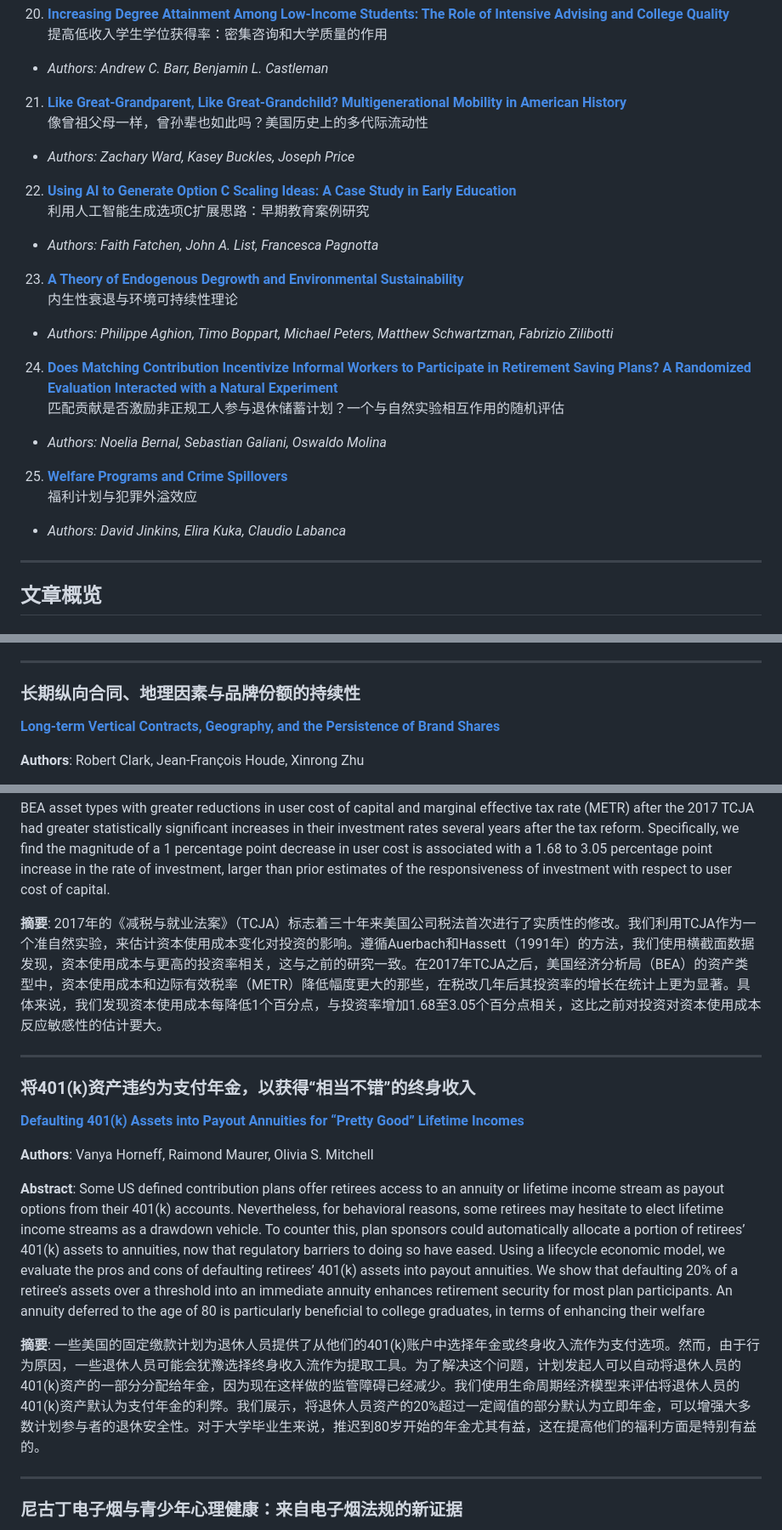
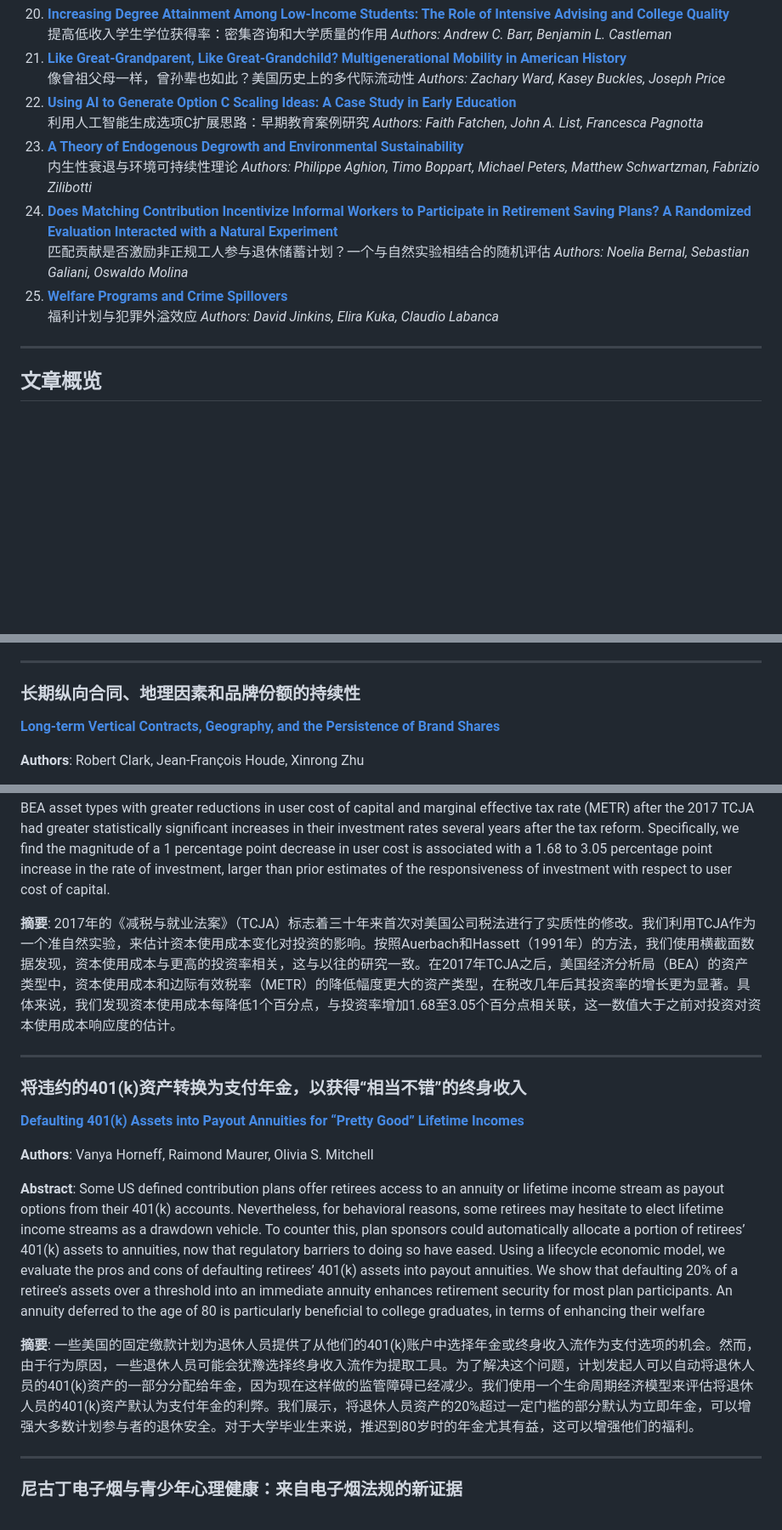
Before and after one commit to fyapeng/nber, a Markdown page: README.md, 3 parts joined by grey strips. Shown at 85% size. Drawn GitHub-style; blank space fills up the shorter version.

```diff
--- a/README.md
+++ b/README.md
@@ -48,15 +48,15 @@ A curated list of the latest NBER working papers, updated weekly. Powered by Git
 20. **[Increasing Degree Attainment Among Low-Income Students: The Role of Intensive Advising and College Quality](https://www.nber.org/papers/w33921)**<br/>提高低收入学生学位获得率：密集咨询和大学质量的作用
-   - *Authors: Andrew C. Barr, Benjamin L. Castleman*
-21. **[Like Great-Grandparent, Like Great-Grandchild? Multigenerational Mobility in American History](https://www.nber.org/papers/w33923)**<br/>像曾祖父母一样，曾孙辈也如此吗？美国历史上的多代际流动性
-   - *Authors: Zachary Ward, Kasey Buckles, Joseph Price*
+*Authors: Andrew C. Barr, Benjamin L. Castleman*
+21. **[Like Great-Grandparent, Like Great-Grandchild? Multigenerational Mobility in American History](https://www.nber.org/papers/w33923)**<br/>像曾祖父母一样，曾孙辈也如此？美国历史上的多代际流动性
+*Authors: Zachary Ward, Kasey Buckles, Joseph Price*
 22. **[Using AI to Generate Option C Scaling Ideas: A Case Study in Early Education](https://www.nber.org/papers/w33924)**<br/>利用人工智能生成选项C扩展思路：早期教育案例研究
-   - *Authors: Faith Fatchen, John A. List, Francesca Pagnotta*
+*Authors: Faith Fatchen, John A. List, Francesca Pagnotta*
 23. **[A Theory of Endogenous Degrowth and Environmental Sustainability](https://www.nber.org/papers/w33634)**<br/>内生性衰退与环境可持续性理论
-   - *Authors: Philippe Aghion, Timo Boppart, Michael Peters, Matthew Schwartzman, Fabrizio Zilibotti*
-24. **[Does Matching Contribution Incentivize Informal Workers to Participate in Retirement Saving Plans? A Randomized Evaluation Interacted with a Natural Experiment](https://www.nber.org/papers/w33925)**<br/>匹配贡献是否激励非正规工人参与退休储蓄计划？一个与自然实验相互作用的随机评估
-   - *Authors: Noelia Bernal, Sebastian Galiani, Oswaldo Molina*
+*Authors: Philippe Aghion, Timo Boppart, Michael Peters, Matthew Schwartzman, Fabrizio Zilibotti*
+24. **[Does Matching Contribution Incentivize Informal Workers to Participate in Retirement Saving Plans? A Randomized Evaluation Interacted with a Natural Experiment](https://www.nber.org/papers/w33925)**<br/>匹配贡献是否激励非正规工人参与退休储蓄计划？一个与自然实验相结合的随机评估
+*Authors: Noelia Bernal, Sebastian Galiani, Oswaldo Molina*
 25. **[Welfare Programs and Crime Spillovers](https://www.nber.org/papers/w33926)**<br/>福利计划与犯罪外溢效应
-   - *Authors: David Jinkins, Elira Kuka, Claudio Labanca*
+*Authors: David Jinkins, Elira Kuka, Claudio Labanca*
 
 
 ---
@@ -94,6 +94,6 @@ A curated list of the latest NBER working papers, updated weekly. Powered by Git
 
 ---
-### 长期纵向合同、地理因素与品牌份额的持续性
+### 长期纵向合同、地理因素和品牌份额的持续性
 **[Long-term Vertical Contracts, Geography, and the Persistence of Brand Shares](https://www.nber.org/papers/w33906)**
 
 **Authors**: Robert Clark, Jean-François Houde, Xinrong Zhu
@@ -180,17 +180,17 @@ A curated list of the latest NBER working papers, updated weekly. Powered by Git
 
 **Abstract**: The Tax Cuts and Jobs Act of 2017 (TCJA) marked the first time in three decades that material changes were made to the corporate tax code of the United States. We use TCJA as a quasi natural experiment to estimate the impact of changes in user cost of capital on investment. Following the method of Auerbach and Hassett (1991), using cross-sectional data we find that the user cost is associated with higher rates of investment consistent with previous studies. BEA asset types with greater reductions in user cost of capital and marginal effective tax rate (METR) after the 2017 TCJA had greater statistically significant increases in their investment rates several years after the tax reform. Specifically, we find the magnitude of a 1 percentage point decrease in user cost is associated with a 1.68 to 3.05 percentage point increase in the rate of investment, larger than prior estimates of the responsiveness of investment with respect to user cost of capital.
 
-**摘要**: 2017年的《减税与就业法案》（TCJA）标志着三十年来美国公司税法首次进行了实质性的修改。我们利用TCJA作为一个准自然实验，来估计资本使用成本变化对投资的影响。遵循Auerbach和Hassett（1991年）的方法，我们使用横截面数据发现，资本使用成本与更高的投资率相关，这与之前的研究一致。在2017年TCJA之后，美国经济分析局（BEA）的资产类型中，资本使用成本和边际有效税率（METR）降低幅度更大的那些，在税改几年后其投资率的增长在统计上更为显著。具体来说，我们发现资本使用成本每降低1个百分点，与投资率增加1.68至3.05个百分点相关，这比之前对投资对资本使用成本反应敏感性的估计要大。
+**摘要**: 2017年的《减税与就业法案》（TCJA）标志着三十年来首次对美国公司税法进行了实质性的修改。我们利用TCJA作为一个准自然实验，来估计资本使用成本变化对投资的影响。按照Auerbach和Hassett（1991年）的方法，我们使用横截面数据发现，资本使用成本与更高的投资率相关，这与以往的研究一致。在2017年TCJA之后，美国经济分析局（BEA）的资产类型中，资本使用成本和边际有效税率（METR）的降低幅度更大的资产类型，在税改几年后其投资率的增长更为显著。具体来说，我们发现资本使用成本每降低1个百分点，与投资率增加1.68至3.05个百分点相关联，这一数值大于之前对投资对资本使用成本响应度的估计。
 
 ---
-### 将401(k)资产违约为支付年金，以获得“相当不错”的终身收入
+### 将违约的401(k)资产转换为支付年金，以获得“相当不错”的终身收入
 **[Defaulting 401(k) Assets into Payout Annuities for “Pretty Good” Lifetime Incomes](https://www.nber.org/papers/w33915)**
 
 **Authors**: Vanya Horneff, Raimond Maurer, Olivia S. Mitchell
 
 **Abstract**: Some US defined contribution plans offer retirees access to an annuity or lifetime income stream as payout options from their 401(k) accounts. Nevertheless, for behavioral reasons, some retirees  may hesitate to elect lifetime income streams as a drawdown vehicle. To counter this, plan sponsors could automatically allocate a portion of retirees’ 401(k) assets to annuities, now that regulatory barriers to doing so have eased. Using a lifecycle economic model, we evaluate the pros and cons of defaulting retirees’ 401(k) assets into payout annuities. We show that defaulting 20% of a retiree’s assets over a threshold into an immediate annuity enhances retirement security for most plan participants. An annuity deferred to the age of 80 is particularly beneficial to college graduates, in terms of enhancing their welfare
 
-**摘要**: 一些美国的固定缴款计划为退休人员提供了从他们的401(k)账户中选择年金或终身收入流作为支付选项。然而，由于行为原因，一些退休人员可能会犹豫选择终身收入流作为提取工具。为了解决这个问题，计划发起人可以自动将退休人员的401(k)资产的一部分分配给年金，因为现在这样做的监管障碍已经减少。我们使用生命周期经济模型来评估将退休人员的401(k)资产默认为支付年金的利弊。我们展示，将退休人员资产的20%超过一定阈值的部分默认为立即年金，可以增强大多数计划参与者的退休安全性。对于大学毕业生来说，推迟到80岁开始的年金尤其有益，这在提高他们的福利方面是特别有益的。
+**摘要**: 一些美国的固定缴款计划为退休人员提供了从他们的401(k)账户中选择年金或终身收入流作为支付选项的机会。然而，由于行为原因，一些退休人员可能会犹豫选择终身收入流作为提取工具。为了解决这个问题，计划发起人可以自动将退休人员的401(k)资产的一部分分配给年金，因为现在这样做的监管障碍已经减少。我们使用一个生命周期经济模型来评估将退休人员的401(k)资产默认为支付年金的利弊。我们展示，将退休人员资产的20%超过一定门槛的部分默认为立即年金，可以增强大多数计划参与者的退休安全。对于大学毕业生来说，推迟到80岁时的年金尤其有益，这可以增强他们的福利。
 
 ---
 ### 尼古丁电子烟与青少年心理健康：来自电子烟法规的新证据
```
Also changed, not shown: other parts of README.md (+48 -48 lines).
